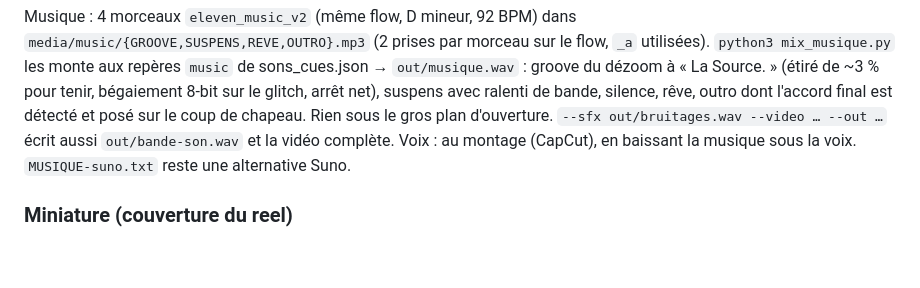
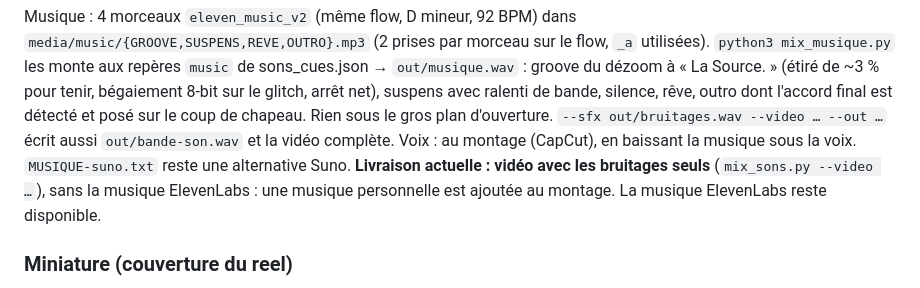
Before and after one commit to labriquehtt/carte-menu, a Markdown page: CLAUDE.md, the part around the change. Rendered like a GitHub page; blank space fills up the shorter version.

Commit message:
CLAUDE.md : livraison avec bruitages seuls, sans musique ElevenLabs
Co-Authored-By: Claude Opus 5.5 <noreply@anthropic.com>
Claude-Session: https://claude.ai/code/session_01PX8Nh4zj24ALubweJvEdoD

```diff
--- a/CLAUDE.md
+++ b/CLAUDE.md
@@ -83,6 +83,8 @@ arrêt net), suspens avec ralenti de bande, silence, rêve, outro dont l'accord
 et posé sur le coup de chapeau. Rien sous le gros plan d'ouverture. `--sfx out/bruitages.wav
 --video … --out …` écrit aussi `out/bande-son.wav` et la vidéo complète. Voix : au montage
 (CapCut), en baissant la musique sous la voix. `MUSIQUE-suno.txt` reste une alternative Suno.
+**Livraison actuelle : vidéo avec les bruitages seuls** (`mix_sons.py --video …`), sans la musique
+ElevenLabs : une musique personnelle est ajoutée au montage. La musique ElevenLabs reste disponible.
 
 ### Miniature (couverture du reel)
 
```
